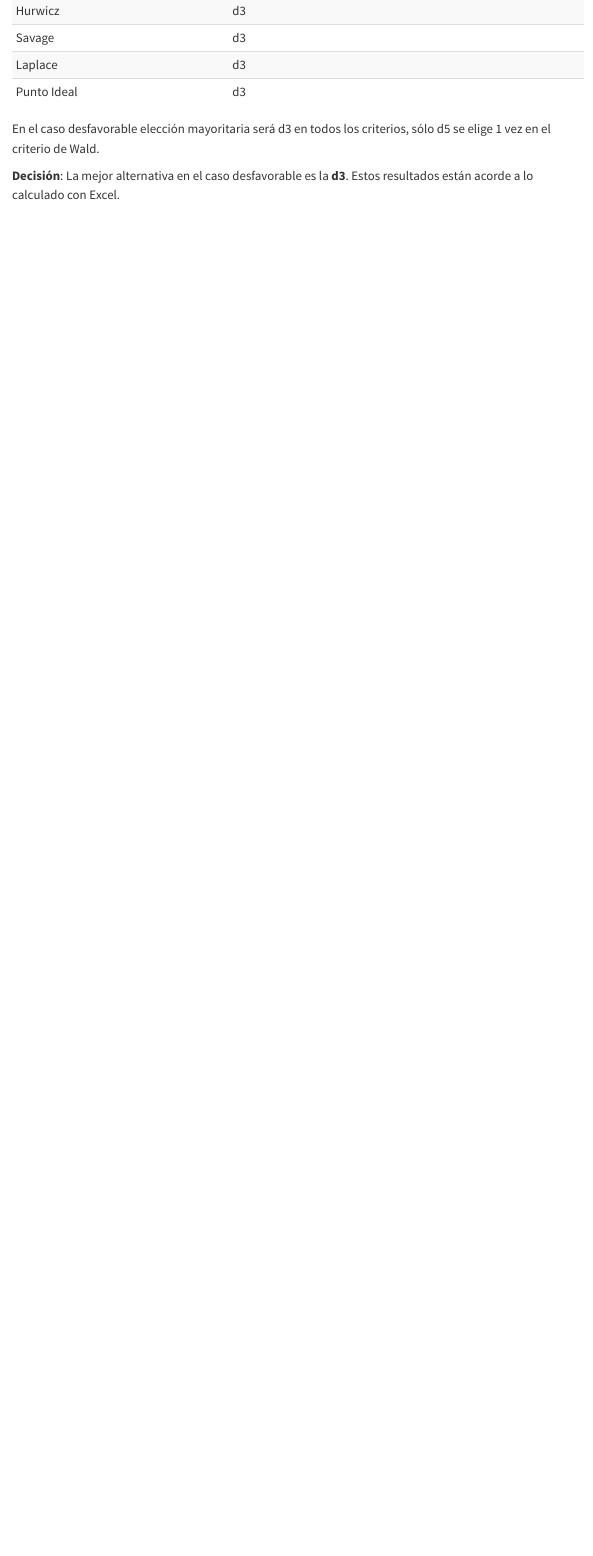
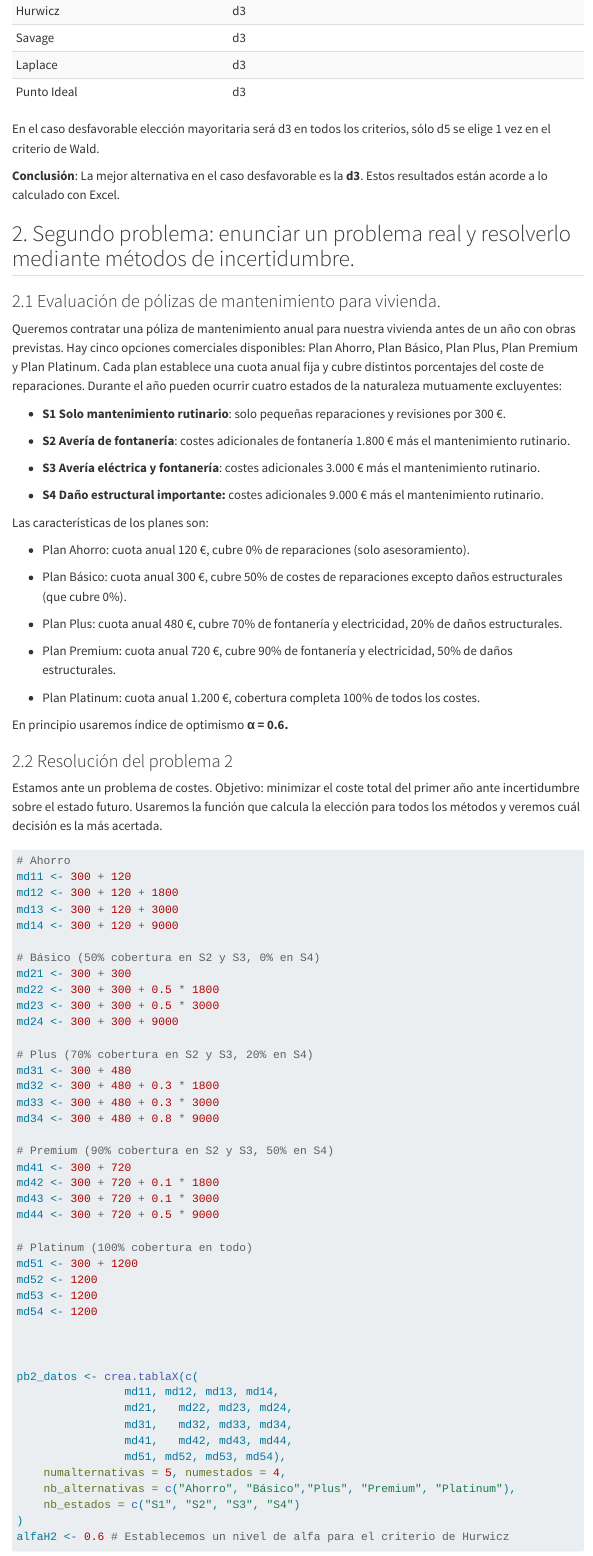
Before and after one commit to TrimanBeat/trabajo01indtd2025, a Quarto document (resolucion.qmd): the page in a window 1100 px wide, from 11920 px down. Rendered offline with R 4.5, knitr and Pandoc in place of Quarto, with nearby package versions; menus at the side of the page are left out; long lines of code are wrapped.

Commit message:
problema 2 realizado

````diff
--- a/resolucion.qmd
+++ b/resolucion.qmd
@@ -138,6 +137,86 @@ library(kableExtra)
 kable(resumendes, caption = paste("Decisión óptima según cada criterio (α =", alfaH, ")")) |>
 kable_styling(bootstrap_options = c("striped", "hover", "condensed"))
 ```
- En el caso desfavorable elección mayoritaria será d3 en todos los criterios, sólo d5 se elige 1 vez en el criterio de Wald.
 
-  **Decisión**: La mejor alternativa en el caso desfavorable es la **d3**. Estos resultados están acorde a lo calculado con Excel.
+En el caso desfavorable elección mayoritaria será d3 en todos los criterios, sólo d5 se elige 1 vez en el criterio de Wald.
+
+**Conclusión**: La mejor alternativa en el caso desfavorable es la **d3**. Estos resultados están acorde a lo calculado con Excel.
+
+## 2. Segundo problema: enunciar un problema real y resolverlo mediante métodos de incertidumbre.
+
+### 2.1 Evaluación de pólizas de mantenimiento para vivienda.
+
+Queremos contratar una póliza de mantenimiento anual para nuestra vivienda antes de un año con obras previstas. Hay cinco opciones comerciales disponibles: Plan Ahorro, Plan Básico, Plan Plus, Plan Premium y Plan Platinum. Cada plan establece una cuota anual fija y cubre distintos porcentajes del coste de reparaciones. Durante el año pueden ocurrir cuatro estados de la naturaleza mutuamente excluyentes:
+
+-   **S1 Solo mantenimiento rutinario**: solo pequeñas reparaciones y revisiones por 300 €.
+
+-   **S2 Avería de fontanería**: costes adicionales de fontanería 1.800 € más el mantenimiento rutinario.
+
+-   **S3 Avería eléctrica y fontanería**: costes adicionales 3.000 € más el mantenimiento rutinario.
+
+-   **S4 Daño estructural importante:** costes adicionales 9.000 € más el mantenimiento rutinario.
+
+Las características de los planes son:
+
+-   Plan Ahorro: cuota anual 120 €, cubre 0% de reparaciones (solo asesoramiento).
+
+-   Plan Básico: cuota anual 300 €, cubre 50% de costes de reparaciones excepto daños estructurales (que cubre 0%).
+
+-   Plan Plus: cuota anual 480 €, cubre 70% de fontanería y electricidad, 20% de daños estructurales.
+
+-   Plan Premium: cuota anual 720 €, cubre 90% de fontanería y electricidad, 50% de daños estructurales.
+
+-   Plan Platinum: cuota anual 1.200 €, cobertura completa 100% de todos los costes.
+
+En principio usaremos índice de optimismo **α = 0.6.**
+
+### 2.2 Resolución del problema 2
+
+Estamos ante un problema de costes. Objetivo: minimizar el coste total del primer año ante incertidumbre sobre el estado futuro. Usaremos la función que calcula la elección para todos los métodos y veremos cuál decisión es la más acertada.
+
+```{r}
+#| label: introducción de datos pb2
+
+# Ahorro
+md11 <- 300 + 120
+md12 <- 300 + 120 + 1800
+md13 <- 300 + 120 + 3000
+md14 <- 300 + 120 + 9000
+
+# Básico (50% cobertura en S2 y S3, 0% en S4)
+md21 <- 300 + 300
+md22 <- 300 + 300 + 0.5 * 1800
+md23 <- 300 + 300 + 0.5 * 3000
+md24 <- 300 + 300 + 9000
+
+# Plus (70% cobertura en S2 y S3, 20% en S4)
+md31 <- 300 + 480
+md32 <- 300 + 480 + 0.3 * 1800
+md33 <- 300 + 480 + 0.3 * 3000
+md34 <- 300 + 480 + 0.8 * 9000
+
+# Premium (90% cobertura en S2 y S3, 50% en S4)
+md41 <- 300 + 720
+md42 <- 300 + 720 + 0.1 * 1800
+md43 <- 300 + 720 + 0.1 * 3000
+md44 <- 300 + 720 + 0.5 * 9000
+
+# Platinum (100% cobertura en todo)
+md51 <- 300 + 1200
+md52 <- 1200
+md53 <- 1200
+md54 <- 1200
+
+
+
+pb2_datos <- crea.tablaX(c(
+                md11, md12, md13, md14,
+                md21,	md22, md23,	md24,
+                md31,	md32, md33, md34,
+                md41,	md42, md43,	md44,
+                md51, md52, md53, md54),
+    numalternativas = 5, numestados = 4,
+    nb_alternativas = c("Ahorro", "Básico","Plus", "Premium", "Platinum"),
+    nb_estados = c("S1", "S2", "S3", "S4")
+)
+alfaH2 <- 0.6 # Establecemos un nivel de alfa para el criterio de Hurwicz
````
Also changed, not shown: resolucion.qmd (38 more changed lines).
